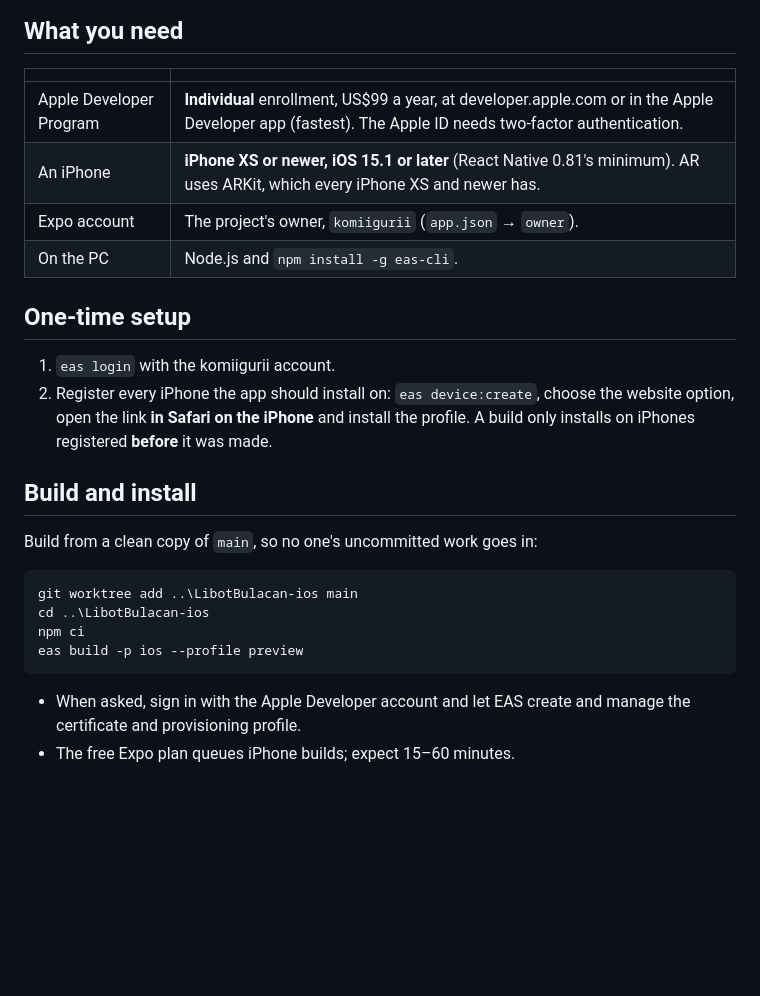
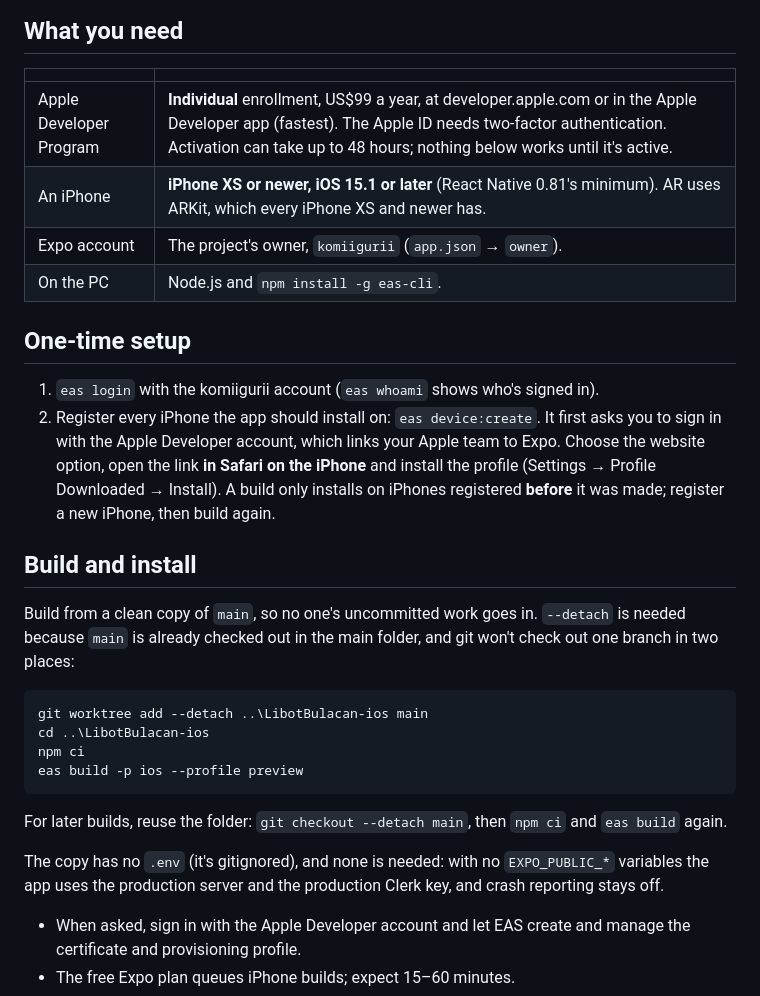
Before and after one commit to skatzu1/LibotBulacan, a Markdown page: docs/IOS_BUILD.md, the part around the change. Rendered like a GitHub page; blank space fills up the shorter version.

Commit message:
Update iOS build docs

````diff
--- a/docs/IOS_BUILD.md
+++ b/docs/IOS_BUILD.md
@@ -10,29 +10,41 @@ goes through EAS.
 
 | | |
 |---|---|
-| Apple Developer Program | **Individual** enrollment, US$99 a year, at developer.apple.com or in the Apple Developer app (fastest). The Apple ID needs two-factor authentication. |
+| Apple Developer Program | **Individual** enrollment, US$99 a year, at developer.apple.com or in the Apple Developer app (fastest). The Apple ID needs two-factor authentication. Activation can take up to 48 hours; nothing below works until it's active. |
 | An iPhone | **iPhone XS or newer, iOS 15.1 or later** (React Native 0.81's minimum). AR uses ARKit, which every iPhone XS and newer has. |
 | Expo account | The project's owner, `komiigurii` (`app.json` → `owner`). |
 | On the PC | Node.js and `npm install -g eas-cli`. |
 
 ## One-time setup
 
-1. `eas login` with the komiigurii account.
-2. Register every iPhone the app should install on: `eas device:create`,
-   choose the website option, open the link **in Safari on the iPhone** and
-   install the profile. A build only installs on iPhones registered
-   **before** it was made.
+1. `eas login` with the komiigurii account (`eas whoami` shows who's
+   signed in).
+2. Register every iPhone the app should install on: `eas device:create`.
+   It first asks you to sign in with the Apple Developer account, which
+   links your Apple team to Expo. Choose the website option, open the link
+   **in Safari on the iPhone** and install the profile (Settings → Profile
+   Downloaded → Install). A build only installs on iPhones registered
+   **before** it was made; register a new iPhone, then build again.
 
 ## Build and install
 
-Build from a clean copy of `main`, so no one's uncommitted work goes in:
+Build from a clean copy of `main`, so no one's uncommitted work goes in.
+`--detach` is needed because `main` is already checked out in the main
+folder, and git won't check out one branch in two places:
 
 ```
-git worktree add ..\LibotBulacan-ios main
+git worktree add --detach ..\LibotBulacan-ios main
 cd ..\LibotBulacan-ios
 npm ci
 eas build -p ios --profile preview
 ```
+
+For later builds, reuse the folder: `git checkout --detach main`, then
+`npm ci` and `eas build` again.
+
+The copy has no `.env` (it's gitignored), and none is needed: with no
+`EXPO_PUBLIC_*` variables the app uses the production server and the
+production Clerk key, and crash reporting stays off.
 
 - When asked, sign in with the Apple Developer account and let EAS create and
   manage the certificate and provisioning profile.
````
